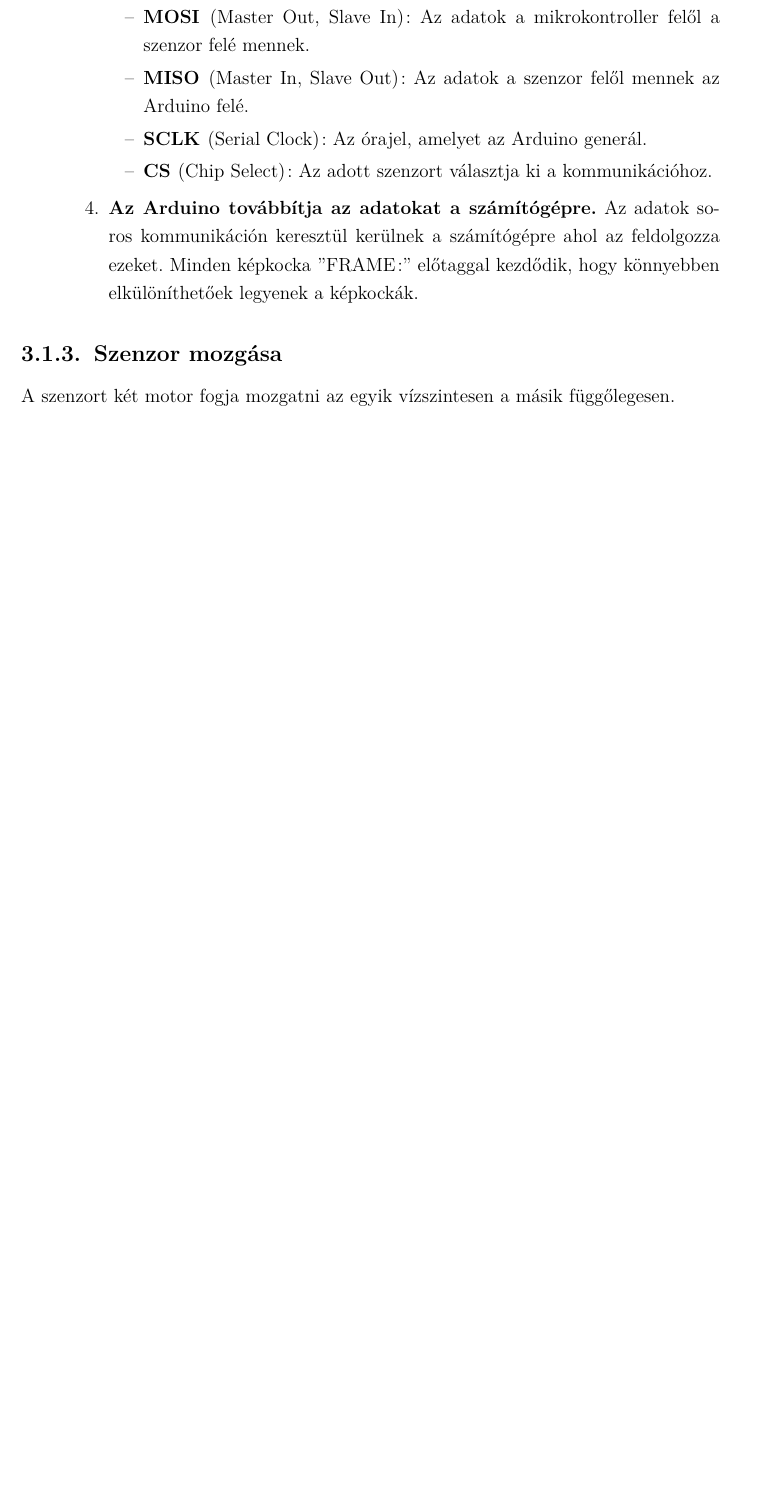
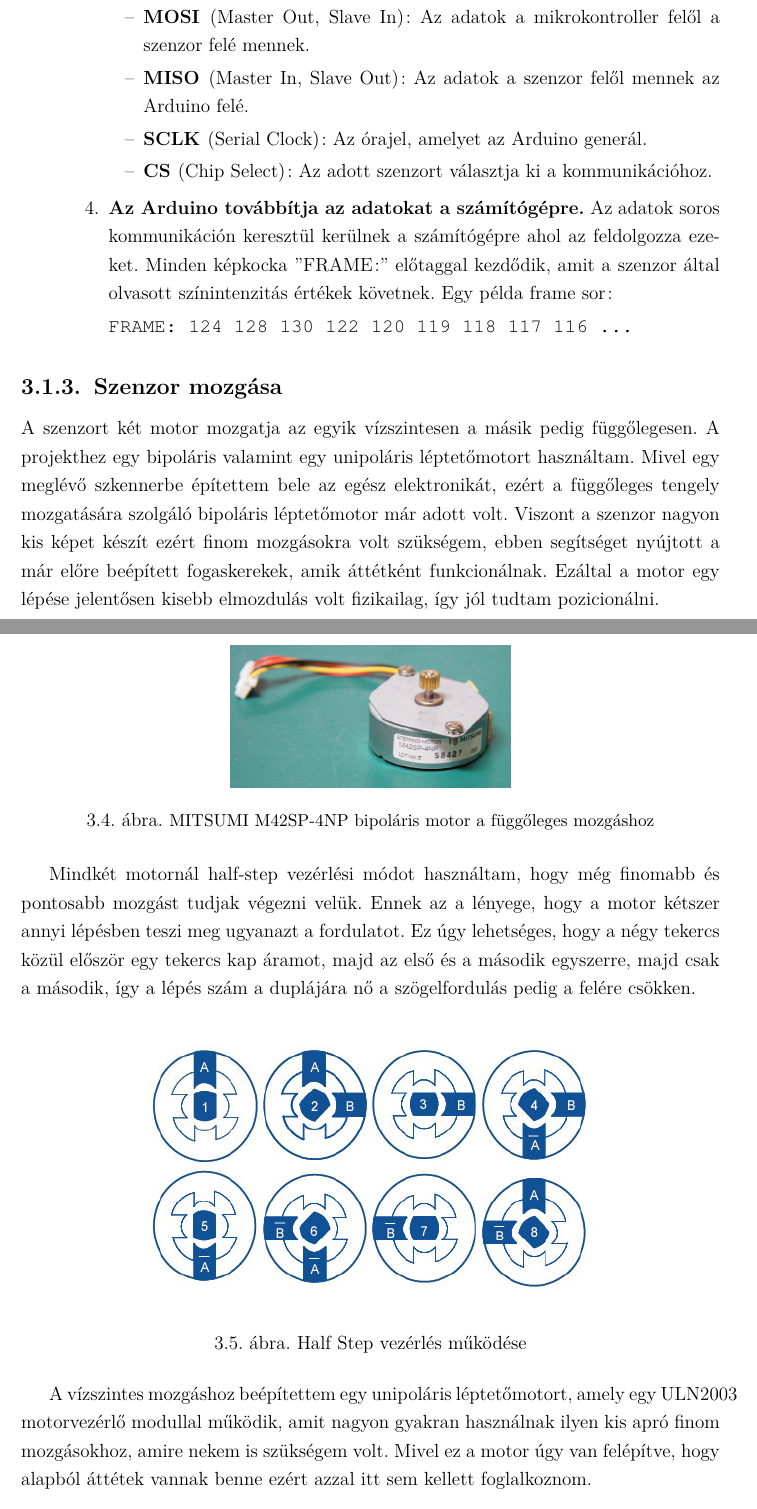
Before and after one commit to Bmate2/SZAKDOLGOZAT, a LaTeX thesis (Doc/FX0W53.tex): part of page 13 of 17 before the commit and two parts of pages 13 and 14 of 19 after it, the two joined at a grey line, cut so that both start at the same text, the shorter picture padded with empty space. Compiled offline with pdfLaTeX.

Commit message:
Motor mozgás kb kész

```diff
--- a/Doc/FX0W53.tex
+++ b/Doc/FX0W53.tex
@@ -2,7 +2,7 @@
 \usepackage[T1]{fontenc}
 \PassOptionsToPackage{defaults=hu-min}{magyar.ldf}
 \usepackage[magyar]{babel}
-\usepackage{mathtools,amssymb,amsthm,pdfpages,listings,multicol,enumitem}
+\usepackage{mathtools,amssymb,amsthm,pdfpages,listings,multicol,enumitem,wrapfig}
 \footnotestyle{rule=fourth}
 
 \newtheorem{tetel}{Tétel}[chapter]
@@ -221,8 +221,30 @@ A működése a következő lépésekből áll:
 			\item \textbf{SCLK }(Serial Clock): Az órajel, amelyet az Arduino generál.
 			\item \textbf{CS }(Chip Select): Az adott szenzort választja ki a kommunikációhoz.
 		\end{itemize}
-		\item \textbf{Az Arduino továbbítja az adatokat a számítógépre.} Az adatok soros kommunikáción keresztül kerülnek a számítógépre ahol az feldolgozza ezeket. Minden képkocka ''FRAME:'' előtaggal kezdődik, hogy könnyebben elkülöníthetőek legyenek a képkockák.
+		\item \textbf{Az Arduino továbbítja az adatokat a számítógépre.} Az adatok soros kommunikáción keresztül kerülnek a számítógépre ahol az feldolgozza ezeket. Minden képkocka ''FRAME:'' előtaggal kezdődik, amit a szenzor által olvasott színintenzitás értékek követnek. Egy példa frame sor:
+
+		\verb|FRAME: 124 128 130 122 120 119 118 117 116 ...|
 	\end{enumerate}
 \end{enumerate}
 \subsection{Szenzor mozgása}
-A szenzort két motor fogja mozgatni az egyik vízszintesen a másik függőlegesen.
+
+A szenzort két motor mozgatja az egyik vízszintesen a másik pedig függőlegesen. A projekthez egy bipoláris valamint egy unipoláris léptetőmotort használtam. Mivel egy meglévő szkennerbe építettem bele az egész elektronikát, ezért a függőleges tengely mozgatására szolgáló bipoláris léptetőmotor már adott volt. Viszont a szenzor nagyon kis képet készít ezért finom mozgásokra volt szükségem, ebben segítséget nyújtott a már előre beépített fogaskerekek, amik áttétként funkcionálnak. Ezáltal a motor egy lépése jelentősen kisebb elmozdulás volt fizikailag, így jól tudtam pozicionálni.
+\begin{figure}[th!]
+	\centering
+	\includegraphics[width=0.4\linewidth]{MITSUMI-Stepping-Motor-M42SP-4NP}
+	\caption[Mitsumi]{\small{MITSUMI M42SP-4NP bipoláris motor a függőleges mozgáshoz}}
+	\label{fig:mitsumi-stepping-motor-m42sp-4np}
+\end{figure}
+\pagebreak
+
+Mindkét motornál half-step vezérlési módot használtam, hogy még finomabb és pontosabb mozgást tudjak végezni velük. Ennek az a lényege, hogy a motor kétszer annyi lépésben teszi meg ugyanazt a fordulatot. Ez úgy lehetséges, hogy a négy tekercs közül először egy tekercs kap áramot, majd az első és a második egyszerre, majd csak a második, így a lépés szám a duplájára nő a szögelfordulás pedig a felére csökken.
+
+\begin{figure}[th!]
+	\centering
+	\includegraphics[width=0.7\linewidth]{stepper-motors-half-step}
+	\caption[Half Step vezérlés]{Half Step vezérlés működése}
+	\label{fig:stepper-motors-half-step}
+\end{figure}
+
+
+A vízszintes mozgáshoz beépítettem egy unipoláris léptetőmotort, amely egy ULN2003 motorvezérlő modullal működik, amit nagyon gyakran használnak ilyen kis apró finom mozgásokhoz, amire nekem is szükségem volt. Mivel ez a motor úgy van felépítve, hogy alapból áttétek vannak benne ezért azzal itt sem kellett foglalkoznom.
```
Also changed, not shown: források.txt (+4 -1 lines), Doc/28BYJ-48-modul-ULN2003.jpg (added), Doc/FX0W53.pdf, Doc/MITSUMI-Stepping-Motor-M42SP-4NP.jpg (added), Doc/stepper-motors-half-step.jpg (added), Doc/FX0W53.tex (23 more changed lines), 4 other files.
